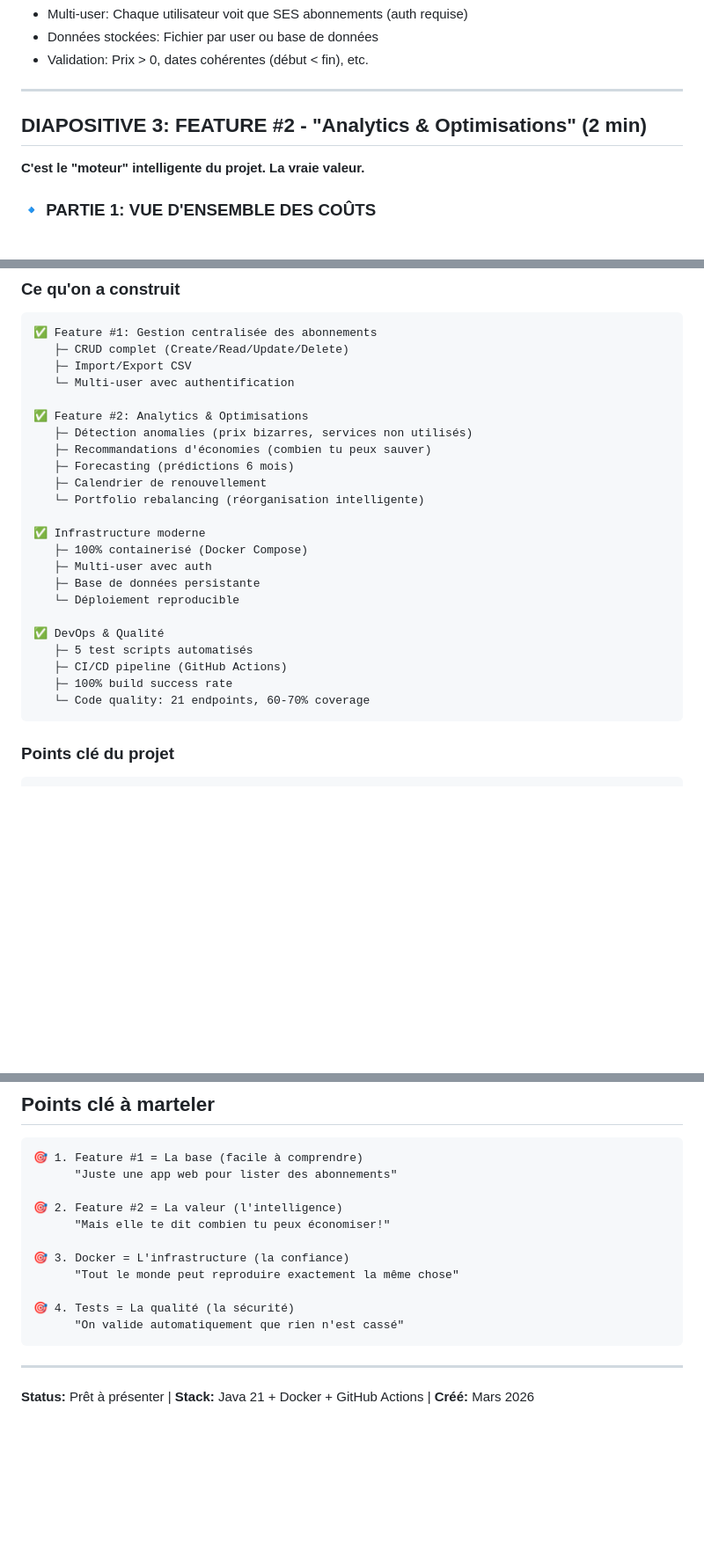
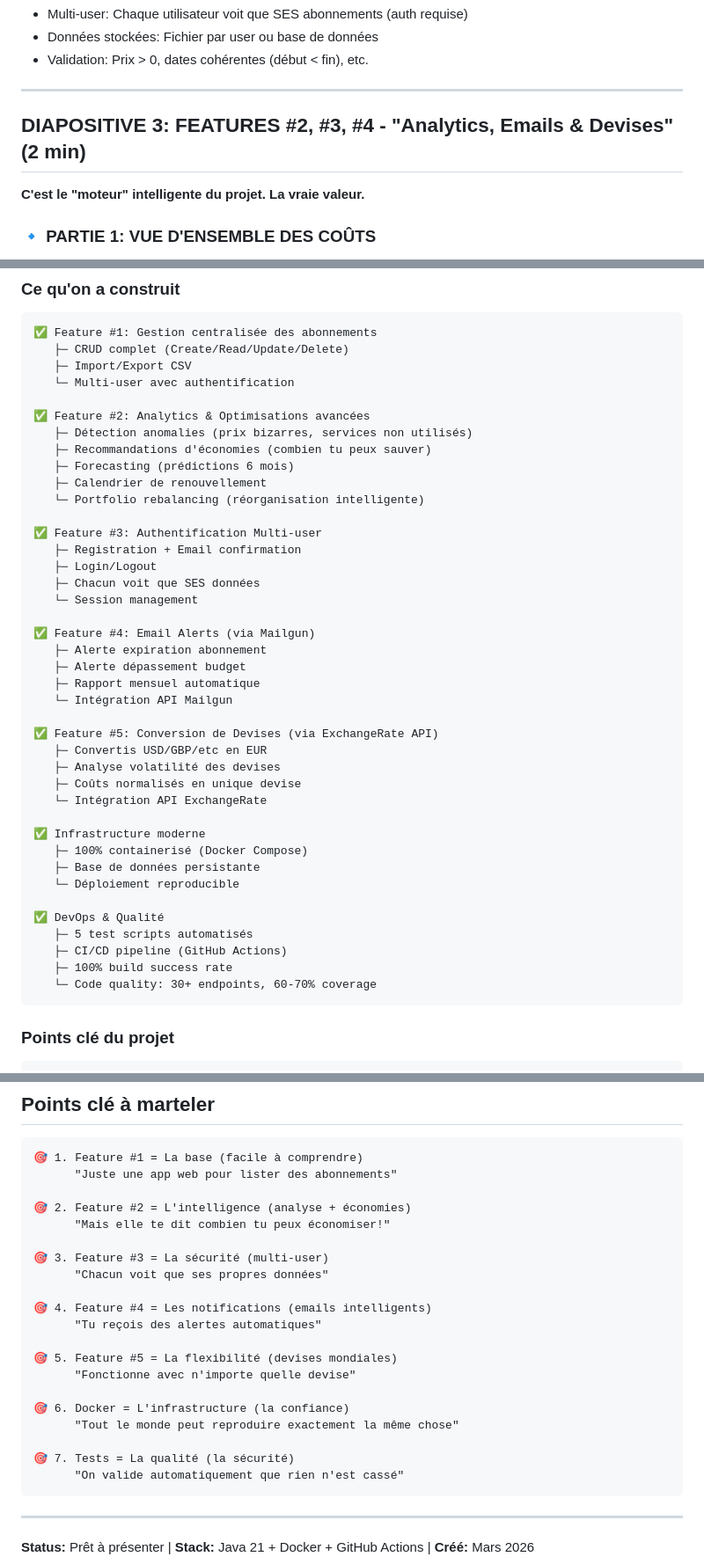
Before and after one commit to AzizTliliMiageM1/Projet-Dev-Ops, a Markdown page: PLAN_PRESENTATION_DOCKER_TESTS.md, 3 parts joined by grey strips. Shown at 88% size. GitHub-like rendering; blank space fills up the shorter version.

````diff
--- a/PLAN_PRESENTATION_DOCKER_TESTS.md
+++ b/PLAN_PRESENTATION_DOCKER_TESTS.md
@@ -147,7 +147,7 @@ GET    /api/abonnements/export/csv  → Exporter CSV
 
 ---
 
-## DIAPOSITIVE 3: FEATURE #2 - "Analytics & Optimisations" (2 min)
+## DIAPOSITIVE 3: FEATURES #2, #3, #4 - "Analytics, Emails & Devises" (2 min)
 
 **C'est le "moteur" intelligente du projet. La vraie valeur.**
 
@@ -543,16 +716,33 @@ docker-compose up --build
    ├─ Import/Export CSV
    └─ Multi-user avec authentification
 
-✅ Feature #2: Analytics & Optimisations
+✅ Feature #2: Analytics & Optimisations avancées
    ├─ Détection anomalies (prix bizarres, services non utilisés)
    ├─ Recommandations d'économies (combien tu peux sauver)
    ├─ Forecasting (prédictions 6 mois)
    ├─ Calendrier de renouvellement
    └─ Portfolio rebalancing (réorganisation intelligente)
 
+✅ Feature #3: Authentification Multi-user
+   ├─ Registration + Email confirmation
+   ├─ Login/Logout
+   ├─ Chacun voit que SES données
+   └─ Session management
+
+✅ Feature #4: Email Alerts (via Mailgun)
+   ├─ Alerte expiration abonnement
+   ├─ Alerte dépassement budget
+   ├─ Rapport mensuel automatique
+   └─ Intégration API Mailgun
+
+✅ Feature #5: Conversion de Devises (via ExchangeRate API)
+   ├─ Convertis USD/GBP/etc en EUR
+   ├─ Analyse volatilité des devises
+   ├─ Coûts normalisés en unique devise
+   └─ Intégration API ExchangeRate
+
 ✅ Infrastructure moderne
    ├─ 100% containerisé (Docker Compose)
-   ├─ Multi-user avec auth
    ├─ Base de données persistante
    └─ Déploiement reproducible
 
@@ -560,7 +750,7 @@ docker-compose up --build
    ├─ 5 test scripts automatisés
    ├─ CI/CD pipeline (GitHub Actions)
    ├─ 100% build success rate
-   └─ Code quality: 21 endpoints, 60-70% coverage
+   └─ Code quality: 30+ endpoints, 60-70% coverage
 ```
 
 ### Points clé du projet
@@ -667,13 +857,22 @@ Résultat: "Voilà, c'est 100% fonctionnel et testé"
 🎯 1. Feature #1 = La base (facile à comprendre)
       "Juste une app web pour lister des abonnements"
 
-🎯 2. Feature #2 = La valeur (l'intelligence)
+🎯 2. Feature #2 = L'intelligence (analyse + économies)
       "Mais elle te dit combien tu peux économiser!"
 
-🎯 3. Docker = L'infrastructure (la confiance)
+🎯 3. Feature #3 = La sécurité (multi-user)
+      "Chacun voit que ses propres données"
+
+🎯 4. Feature #4 = Les notifications (emails intelligents)
+      "Tu reçois des alertes automatiques"
+
+🎯 5. Feature #5 = La flexibilité (devises mondiales)
+      "Fonctionne avec n'importe quelle devise"
+
+🎯 6. Docker = L'infrastructure (la confiance)
       "Tout le monde peut reproduire exactement la même chose"
 
-🎯 4. Tests = La qualité (la sécurité)
+🎯 7. Tests = La qualité (la sécurité)
       "On valide automatiquement que rien n'est cassé"
 ```
 
````
Also changed, not shown: other parts of PLAN_PRESENTATION_DOCKER_TESTS.md (+173 -0 lines).
